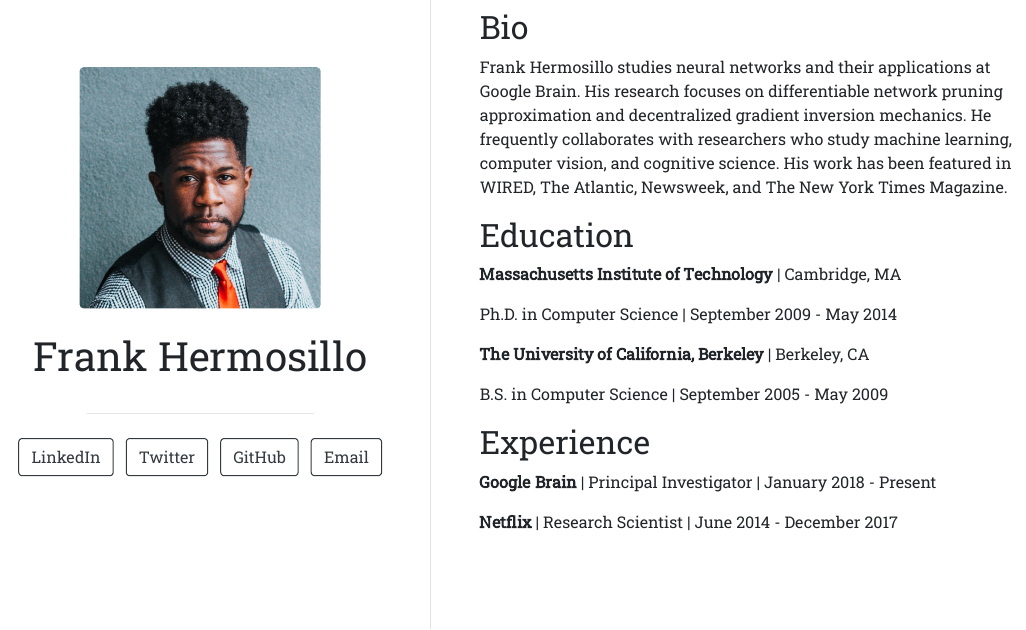
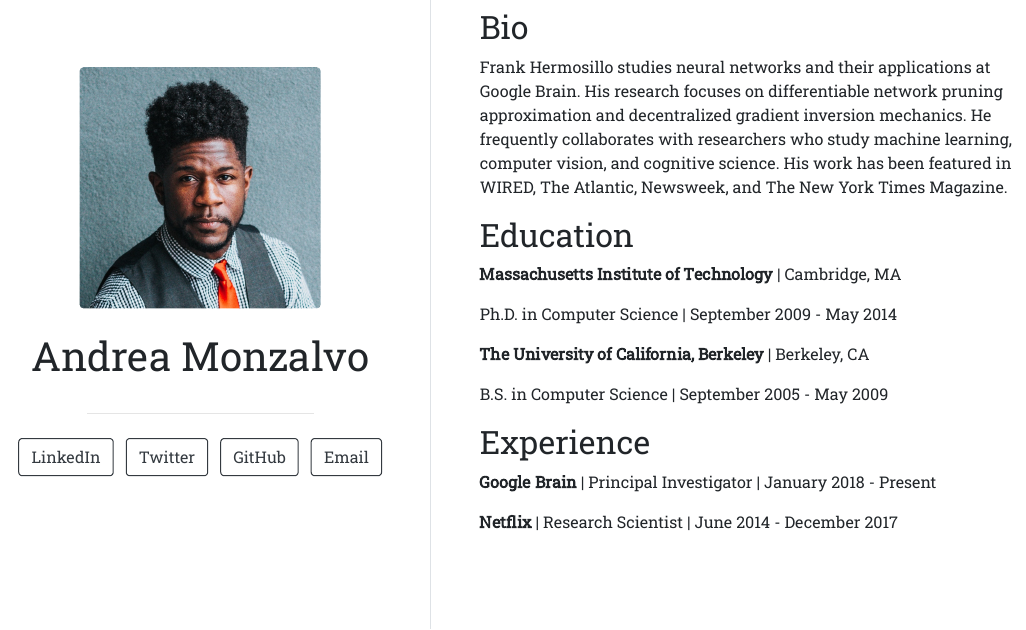
Before and after one commit to AndreaMonzalvo1/AndreaMonzalvo1.github.io, an R Markdown document (index.Rmd): the page in a window 1100 px wide, from 170 px down. The pictures show the output file index.html that the author committed with the source, opened offline.

Commit message:
Cambio nombre

```diff
--- a/index.Rmd
+++ b/index.Rmd
@@ -1,5 +1,5 @@
 ---
-title: "Frank Hermosillo"
+title: "Andrea Monzalvo"
 image: "frank.jpg"
 links:
   - label: LinkedIn
```
Also changed, not shown: index.html.
